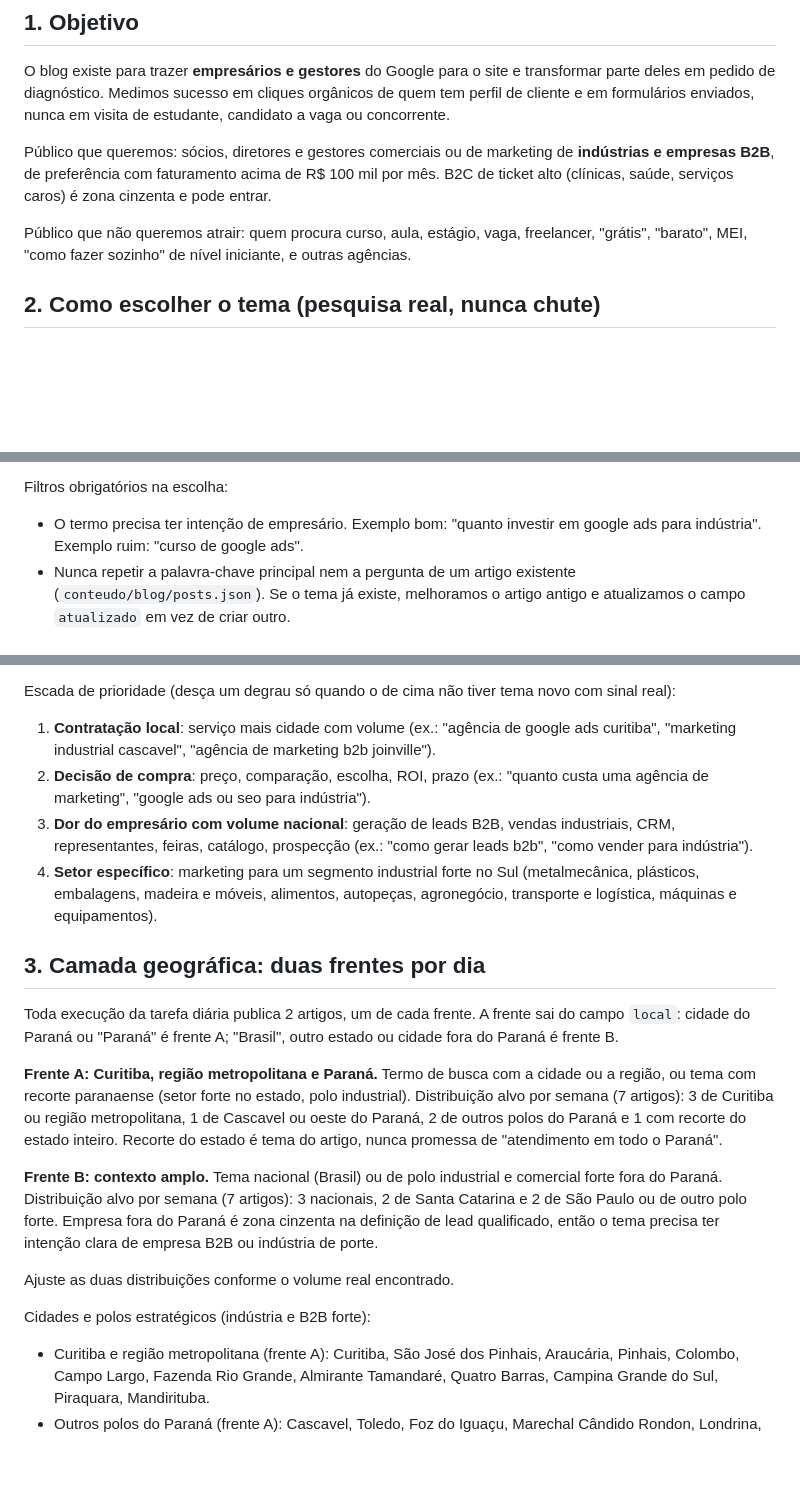
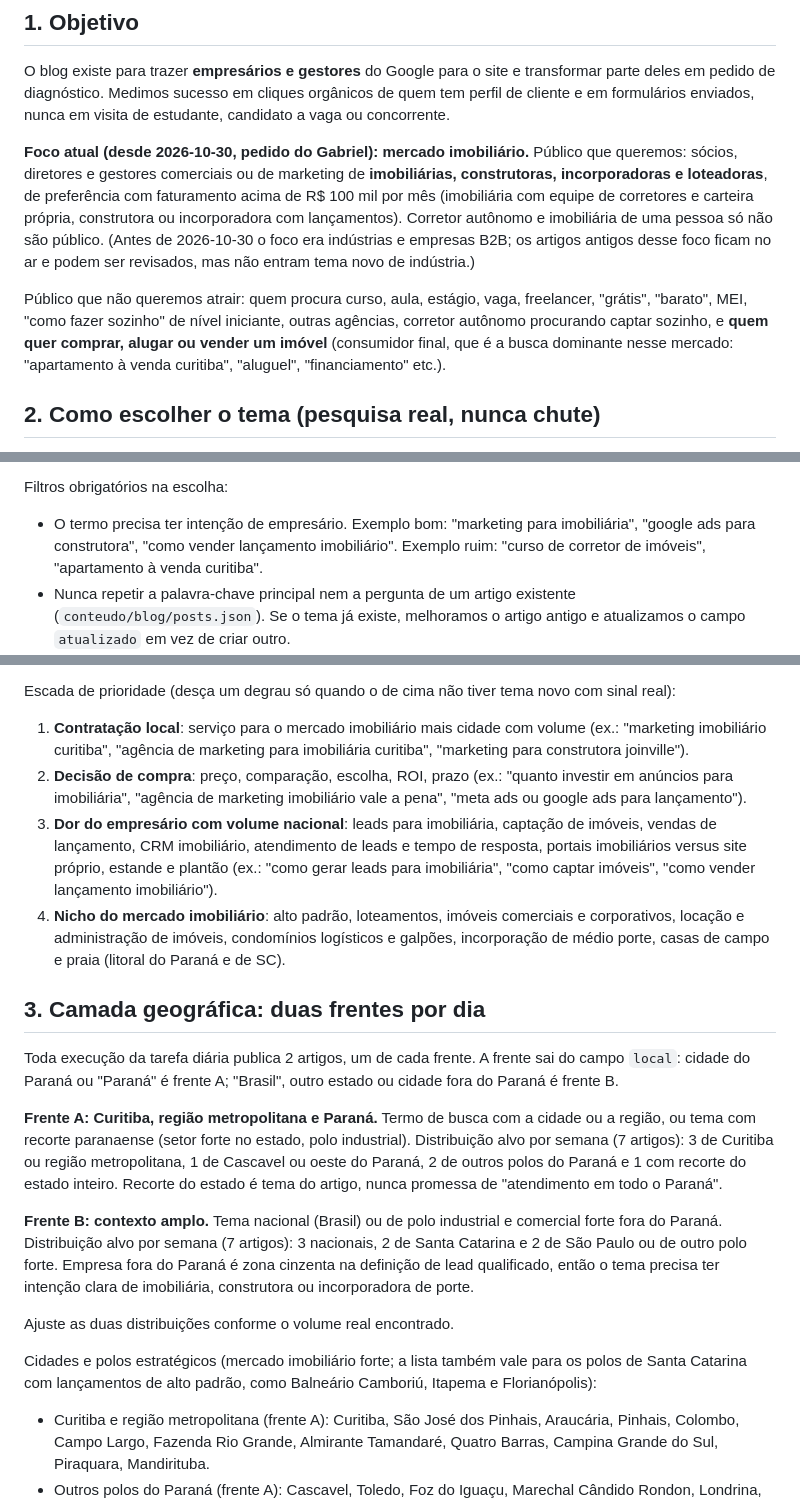
Before and after one commit to gabrielpriss/conceitop, a Markdown page: conteudo/blog/REGRAS.md, 3 parts joined by grey strips. GitHub-like rendering; blank space fills up the shorter version.

Commit message:
Blog: foco da pauta muda para imobiliárias e construtoras
Co-Authored-By: Claude Opus 5.5 <noreply@anthropic.com>
Claude-Session: https://claude.ai/code/session_016FNp9ahcEQZTXRohcLZ25b

```diff
--- a/conteudo/blog/REGRAS.md
+++ b/conteudo/blog/REGRAS.md
@@ -6,9 +6,9 @@ Estas regras valem para todo artigo novo ou revisado em conceitop.com.br/blog. A
 
 O blog existe para trazer **empresários e gestores** do Google para o site e transformar parte deles em pedido de diagnóstico. Medimos sucesso em cliques orgânicos de quem tem perfil de cliente e em formulários enviados, nunca em visita de estudante, candidato a vaga ou concorrente.
 
-Público que queremos: sócios, diretores e gestores comerciais ou de marketing de **indústrias e empresas B2B**, de preferência com faturamento acima de R$ 100 mil por mês. B2C de ticket alto (clínicas, saúde, serviços caros) é zona cinzenta e pode entrar.
+**Foco atual (desde 2026-10-30, pedido do Gabriel): mercado imobiliário.** Público que queremos: sócios, diretores e gestores comerciais ou de marketing de **imobiliárias, construtoras, incorporadoras e loteadoras**, de preferência com faturamento acima de R$ 100 mil por mês (imobiliária com equipe de corretores e carteira própria, construtora ou incorporadora com lançamentos). Corretor autônomo e imobiliária de uma pessoa só não são público. (Antes de 2026-10-30 o foco era indústrias e empresas B2B; os artigos antigos desse foco ficam no ar e podem ser revisados, mas não entram tema novo de indústria.)
 
-Público que não queremos atrair: quem procura curso, aula, estágio, vaga, freelancer, "grátis", "barato", MEI, "como fazer sozinho" de nível iniciante, e outras agências.
+Público que não queremos atrair: quem procura curso, aula, estágio, vaga, freelancer, "grátis", "barato", MEI, "como fazer sozinho" de nível iniciante, outras agências, corretor autônomo procurando captar sozinho, e **quem quer comprar, alugar ou vender um imóvel** (consumidor final, que é a busca dominante nesse mercado: "apartamento à venda curitiba", "aluguel", "financiamento" etc.).
 
 ## 2. Como escolher o tema (pesquisa real, nunca chute)
 
@@ -24,7 +24,7 @@ Fontes, em ordem de peso:
 
 Filtros obrigatórios na escolha:
 
-- O termo precisa ter intenção de empresário. Exemplo bom: "quanto investir em google ads para indústria". Exemplo ruim: "curso de google ads".
+- O termo precisa ter intenção de empresário. Exemplo bom: "marketing para imobiliária", "google ads para construtora", "como vender lançamento imobiliário". Exemplo ruim: "curso de corretor de imóveis", "apartamento à venda curitiba".
 - Nunca repetir a palavra-chave principal nem a pergunta de um artigo existente (`conteudo/blog/posts.json`). Se o tema já existe, melhoramos o artigo antigo e atualizamos o campo `atualizado` em vez de criar outro.
 - Alternar a camada geográfica e a categoria em relação aos últimos 3 artigos da mesma frente (seção 3).
 - Os 2 artigos do mesmo dia nunca têm a mesma palavra-chave principal, a mesma pergunta nem a mesma cidade, e de preferência ficam em categorias diferentes.
@@ -37,10 +37,10 @@ Sinal mínimo para publicar (volume real e qualificado):
 
 Escada de prioridade (desça um degrau só quando o de cima não tiver tema novo com sinal real):
 
-1. **Contratação local**: serviço mais cidade com volume (ex.: "agência de google ads curitiba", "marketing industrial cascavel", "agência de marketing b2b joinville").
-2. **Decisão de compra**: preço, comparação, escolha, ROI, prazo (ex.: "quanto custa uma agência de marketing", "google ads ou seo para indústria").
-3. **Dor do empresário com volume nacional**: geração de leads B2B, vendas industriais, CRM, representantes, feiras, catálogo, prospecção (ex.: "como gerar leads b2b", "como vender para indústria").
-4. **Setor específico**: marketing para um segmento industrial forte no Sul (metalmecânica, plásticos, embalagens, madeira e móveis, alimentos, autopeças, agronegócio, transporte e logística, máquinas e equipamentos).
+1. **Contratação local**: serviço para o mercado imobiliário mais cidade com volume (ex.: "marketing imobiliário curitiba", "agência de marketing para imobiliária curitiba", "marketing para construtora joinville").
+2. **Decisão de compra**: preço, comparação, escolha, ROI, prazo (ex.: "quanto investir em anúncios para imobiliária", "agência de marketing imobiliário vale a pena", "meta ads ou google ads para lançamento").
+3. **Dor do empresário com volume nacional**: leads para imobiliária, captação de imóveis, vendas de lançamento, CRM imobiliário, atendimento de leads e tempo de resposta, portais imobiliários versus site próprio, estande e plantão (ex.: "como gerar leads para imobiliária", "como captar imóveis", "como vender lançamento imobiliário").
+4. **Nicho do mercado imobiliário**: alto padrão, loteamentos, imóveis comerciais e corporativos, locação e administração de imóveis, condomínios logísticos e galpões, incorporação de médio porte, casas de campo e praia (litoral do Paraná e de SC).
 
 ## 3. Camada geográfica: duas frentes por dia
 
@@ -48,11 +48,11 @@ Toda execução da tarefa diária publica 2 artigos, um de cada frente. A frente
 
 **Frente A: Curitiba, região metropolitana e Paraná.** Termo de busca com a cidade ou a região, ou tema com recorte paranaense (setor forte no estado, polo industrial). Distribuição alvo por semana (7 artigos): 3 de Curitiba ou região metropolitana, 1 de Cascavel ou oeste do Paraná, 2 de outros polos do Paraná e 1 com recorte do estado inteiro. Recorte do estado é tema do artigo, nunca promessa de "atendimento em todo o Paraná".
 
-**Frente B: contexto amplo.** Tema nacional (Brasil) ou de polo industrial e comercial forte fora do Paraná. Distribuição alvo por semana (7 artigos): 3 nacionais, 2 de Santa Catarina e 2 de São Paulo ou de outro polo forte. Empresa fora do Paraná é zona cinzenta na definição de lead qualificado, então o tema precisa ter intenção clara de empresa B2B ou indústria de porte.
+**Frente B: contexto amplo.** Tema nacional (Brasil) ou de polo industrial e comercial forte fora do Paraná. Distribuição alvo por semana (7 artigos): 3 nacionais, 2 de Santa Catarina e 2 de São Paulo ou de outro polo forte. Empresa fora do Paraná é zona cinzenta na definição de lead qualificado, então o tema precisa ter intenção clara de imobiliária, construtora ou incorporadora de porte.
 
 Ajuste as duas distribuições conforme o volume real encontrado.
 
-Cidades e polos estratégicos (indústria e B2B forte):
+Cidades e polos estratégicos (mercado imobiliário forte; a lista também vale para os polos de Santa Catarina com lançamentos de alto padrão, como Balneário Camboriú, Itapema e Florianópolis):
 
 - Curitiba e região metropolitana (frente A): Curitiba, São José dos Pinhais, Araucária, Pinhais, Colombo, Campo Largo, Fazenda Rio Grande, Almirante Tamandaré, Quatro Barras, Campina Grande do Sul, Piraquara, Mandirituba.
 - Outros polos do Paraná (frente A): Cascavel, Toledo, Foz do Iguaçu, Marechal Cândido Rondon, Londrina, Maringá, Ponta Grossa, Guarapuava, Pato Branco, Francisco Beltrão, Apucarana, Arapongas.
```
Also changed, not shown: other parts of conteudo/blog/REGRAS.md (+1 -1 lines).
